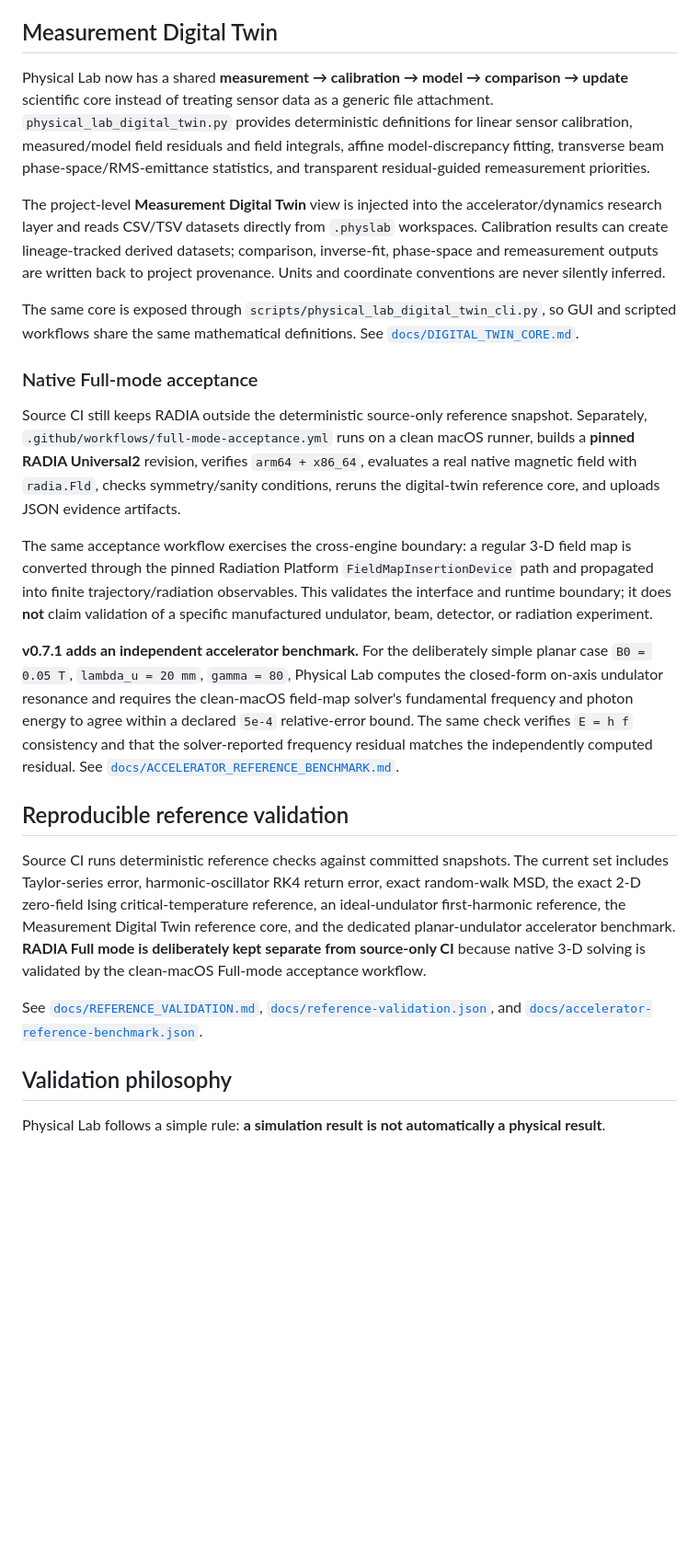
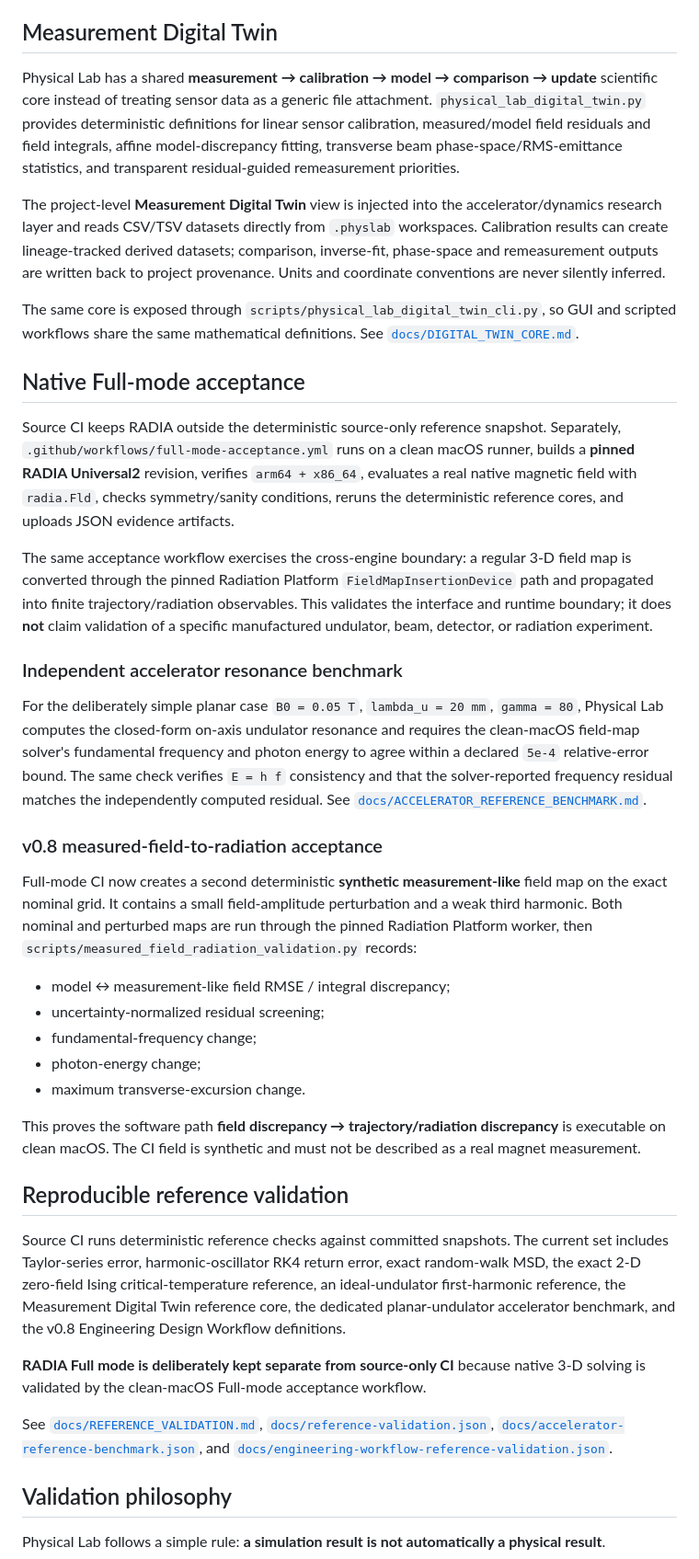
Before and after one commit to lord-navy-crypto/Physical-Lab-v0.4.1, a Markdown page: README.md, the part around one of its changes. Shown at 92% size. Drawn GitHub-style; blank space fills up the shorter version.

```diff
--- a/README.md
+++ b/README.md
@@ -110,25 +157,41 @@ For RADIA Magnet Studio Full mode, the **RADIA Measurement Adapter** can evaluat
 
 ## Measurement Digital Twin
 
-Physical Lab now has a shared **measurement → calibration → model → comparison → update** scientific core instead of treating sensor data as a generic file attachment. `physical_lab_digital_twin.py` provides deterministic definitions for linear sensor calibration, measured/model field residuals and field integrals, affine model-discrepancy fitting, transverse beam phase-space/RMS-emittance statistics, and transparent residual-guided remeasurement priorities.
+Physical Lab has a shared **measurement → calibration → model → comparison → update** scientific core instead of treating sensor data as a generic file attachment. `physical_lab_digital_twin.py` provides deterministic definitions for linear sensor calibration, measured/model field residuals and field integrals, affine model-discrepancy fitting, transverse beam phase-space/RMS-emittance statistics, and transparent residual-guided remeasurement priorities.
 
 The project-level **Measurement Digital Twin** view is injected into the accelerator/dynamics research layer and reads CSV/TSV datasets directly from `.physlab` workspaces. Calibration results can create lineage-tracked derived datasets; comparison, inverse-fit, phase-space and remeasurement outputs are written back to project provenance. Units and coordinate conventions are never silently inferred.
 
 The same core is exposed through `scripts/physical_lab_digital_twin_cli.py`, so GUI and scripted workflows share the same mathematical definitions. See [`docs/DIGITAL_TWIN_CORE.md`](docs/DIGITAL_TWIN_CORE.md).
 
-### Native Full-mode acceptance
+## Native Full-mode acceptance
 
-Source CI still keeps RADIA outside the deterministic source-only reference snapshot. Separately, `.github/workflows/full-mode-acceptance.yml` runs on a clean macOS runner, builds a **pinned RADIA Universal2** revision, verifies `arm64 + x86_64`, evaluates a real native magnetic field with `radia.Fld`, checks symmetry/sanity conditions, reruns the digital-twin reference core, and uploads JSON evidence artifacts.
+Source CI keeps RADIA outside the deterministic source-only reference snapshot. Separately, `.github/workflows/full-mode-acceptance.yml` runs on a clean macOS runner, builds a **pinned RADIA Universal2** revision, verifies `arm64 + x86_64`, evaluates a real native magnetic field with `radia.Fld`, checks symmetry/sanity conditions, reruns the deterministic reference cores, and uploads JSON evidence artifacts.
 
 The same acceptance workflow exercises the cross-engine boundary: a regular 3-D field map is converted through the pinned Radiation Platform `FieldMapInsertionDevice` path and propagated into finite trajectory/radiation observables. This validates the interface and runtime boundary; it does **not** claim validation of a specific manufactured undulator, beam, detector, or radiation experiment.
 
-**v0.7.1 adds an independent accelerator benchmark.** For the deliberately simple planar case `B0 = 0.05 T`, `lambda_u = 20 mm`, `gamma = 80`, Physical Lab computes the closed-form on-axis undulator resonance and requires the clean-macOS field-map solver's fundamental frequency and photon energy to agree within a declared `5e-4` relative-error bound. The same check verifies `E = h f` consistency and that the solver-reported frequency residual matches the independently computed residual. See [`docs/ACCELERATOR_REFERENCE_BENCHMARK.md`](docs/ACCELERATOR_REFERENCE_BENCHMARK.md).
+### Independent accelerator resonance benchmark
+
+For the deliberately simple planar case `B0 = 0.05 T`, `lambda_u = 20 mm`, `gamma = 80`, Physical Lab computes the closed-form on-axis undulator resonance and requires the clean-macOS field-map solver's fundamental frequency and photon energy to agree within a declared `5e-4` relative-error bound. The same check verifies `E = h f` consistency and that the solver-reported frequency residual matches the independently computed residual. See [`docs/ACCELERATOR_REFERENCE_BENCHMARK.md`](docs/ACCELERATOR_REFERENCE_BENCHMARK.md).
+
+### v0.8 measured-field-to-radiation acceptance
+
+Full-mode CI now creates a second deterministic **synthetic measurement-like** field map on the exact nominal grid. It contains a small field-amplitude perturbation and a weak third harmonic. Both nominal and perturbed maps are run through the pinned Radiation Platform worker, then `scripts/measured_field_radiation_validation.py` records:
+
+- model ↔ measurement-like field RMSE / integral discrepancy;
+- uncertainty-normalized residual screening;
+- fundamental-frequency change;
+- photon-energy change;
+- maximum transverse-excursion change.
+
+This proves the software path **field discrepancy → trajectory/radiation discrepancy** is executable on clean macOS. The CI field is synthetic and must not be described as a real magnet measurement.
 
 ## Reproducible reference validation
 
-Source CI runs deterministic reference checks against committed snapshots. The current set includes Taylor-series error, harmonic-oscillator RK4 return error, exact random-walk MSD, the exact 2-D zero-field Ising critical-temperature reference, an ideal-undulator first-harmonic reference, the Measurement Digital Twin reference core, and the dedicated planar-undulator accelerator benchmark. **RADIA Full mode is deliberately kept separate from source-only CI** because native 3-D solving is validated by the clean-macOS Full-mode acceptance workflow.
+Source CI runs deterministic reference checks against committed snapshots. The current set includes Taylor-series error, harmonic-oscillator RK4 return error, exact random-walk MSD, the exact 2-D zero-field Ising critical-temperature reference, an ideal-undulator first-harmonic reference, the Measurement Digital Twin reference core, the dedicated planar-undulator accelerator benchmark, and the v0.8 Engineering Design Workflow definitions.
 
-See [`docs/REFERENCE_VALIDATION.md`](docs/REFERENCE_VALIDATION.md), [`docs/reference-validation.json`](docs/reference-validation.json), and [`docs/accelerator-reference-benchmark.json`](docs/accelerator-reference-benchmark.json).
+**RADIA Full mode is deliberately kept separate from source-only CI** because native 3-D solving is validated by the clean-macOS Full-mode acceptance workflow.
+
+See [`docs/REFERENCE_VALIDATION.md`](docs/REFERENCE_VALIDATION.md), [`docs/reference-validation.json`](docs/reference-validation.json), [`docs/accelerator-reference-benchmark.json`](docs/accelerator-reference-benchmark.json), and [`docs/engineering-workflow-reference-validation.json`](docs/engineering-workflow-reference-validation.json).
 
 ## Validation philosophy
 
```
Also changed, not shown: other parts of README.md (+64 -11 lines).
